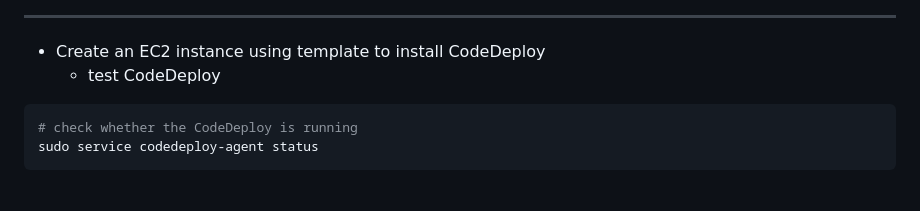
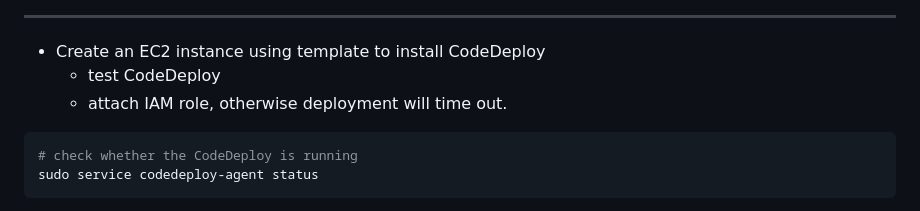
Before and after one commit to simonangel-fong/AWS_arguswatcher.net, a Markdown page: doc/v0.2/tech_doc_v0.2.md, the part around the change. GitHub-like rendering.

````diff
--- a/doc/v0.2/tech_doc_v0.2.md
+++ b/doc/v0.2/tech_doc_v0.2.md
@@ -539,6 +539,7 @@ sudo ./install auto >/tmp/logfile &&
 
 - Create an EC2 instance using template to install CodeDeploy
   - test CodeDeploy
+  - attach IAM role, otherwise deployment will time out.
 
 ```sh
 # check whether the CodeDeploy is running
````
